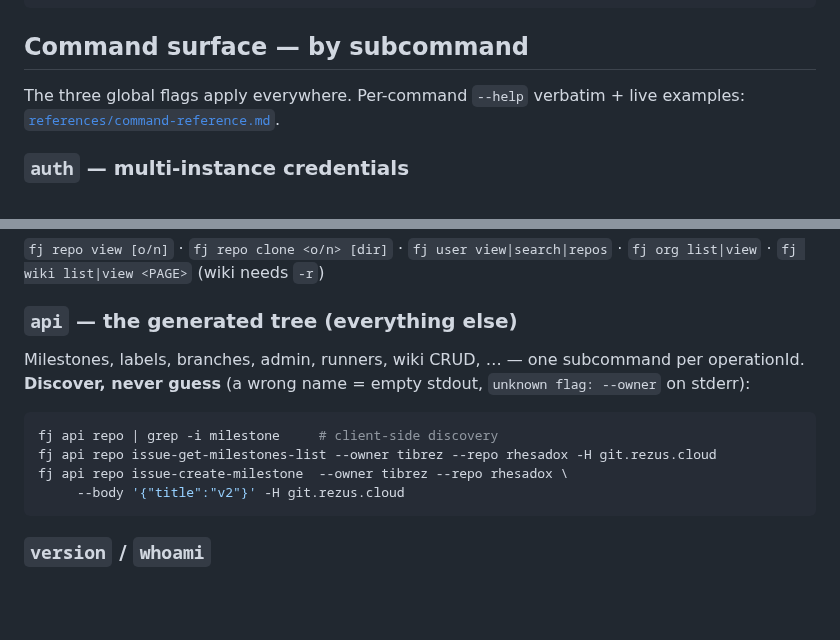
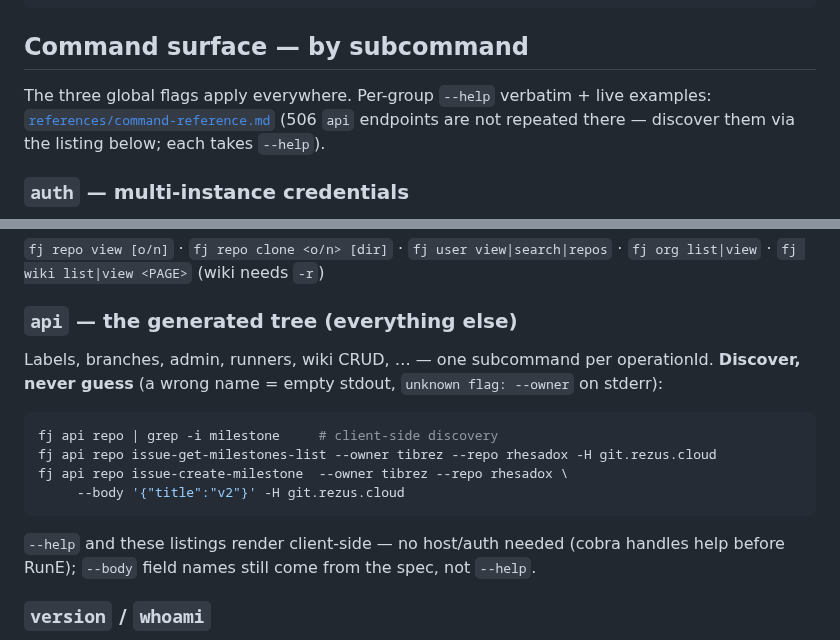
Before and after one commit to tibrezus/agents, a Markdown page: skills/forgejo/SKILL.md, 2 parts joined by grey strips. GitHub-like rendering; blank space fills up the shorter version.

Commit message:
docs(skill/forgejo): help-discovery audit — scope command-reference claim, offline --help fact, #78 milestone attribution

````diff
--- a/skills/forgejo/SKILL.md
+++ b/skills/forgejo/SKILL.md
@@ -86,8 +86,10 @@ means you forgot `-H`.
 
 ## Command surface — by subcommand
 
-The three global flags apply everywhere. Per-command `--help` verbatim + live
-examples: [`references/command-reference.md`](references/command-reference.md).
+The three global flags apply everywhere. Per-group `--help` verbatim + live
+examples: [`references/command-reference.md`](references/command-reference.md)
+(506 `api` endpoints are not repeated there — discover them via the listing
+below; each takes `--help`).
 
 ### `auth` — multi-instance credentials
 Credentials live in `~/.local/share/forgejo-cli/keys.json` (portable across
@@ -135,7 +137,7 @@ empty until CI schedules).
 `fj org list|view` · `fj wiki list|view <PAGE>` (wiki needs `-r`)
 
 ### `api` — the generated tree (everything else)
-Milestones, labels, branches, admin, runners, wiki CRUD, … — one subcommand
+Labels, branches, admin, runners, wiki CRUD, … — one subcommand
 per operationId. **Discover, never guess** (a wrong name = empty stdout,
 `unknown flag: --owner` on stderr):
 
@@ -145,6 +147,10 @@ fj api repo issue-get-milestones-list --owner tibrez --repo rhesadox -H git.rezu
 fj api repo issue-create-milestone  --owner tibrez --repo rhesadox \
      --body '{"title":"v2"}' -H git.rezus.cloud
 ```
+
+`--help` and these listings render client-side — no host/auth needed (cobra
+handles help before RunE); `--body` field names still come from the spec,
+not `--help`.
 
 ### `version` / `whoami`
 `fj version [--client|--short]` — client + API (spec) + server versions.
````
Also changed, not shown: 1 other file.
